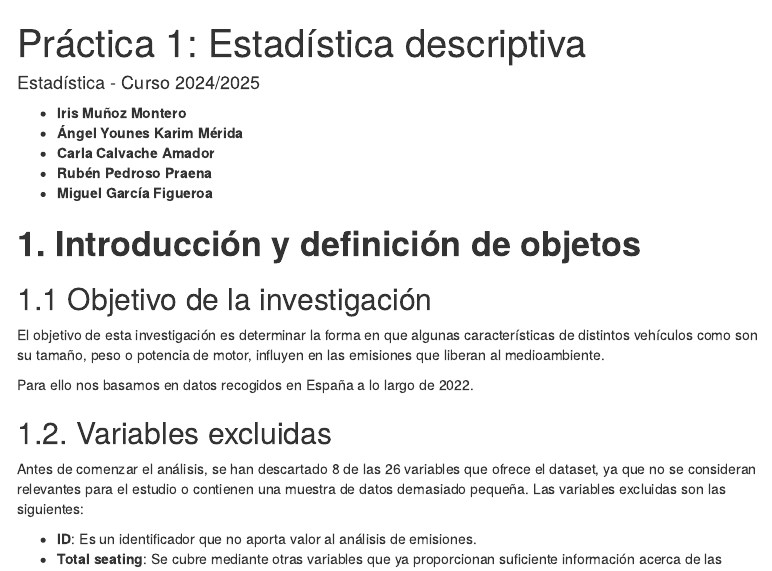
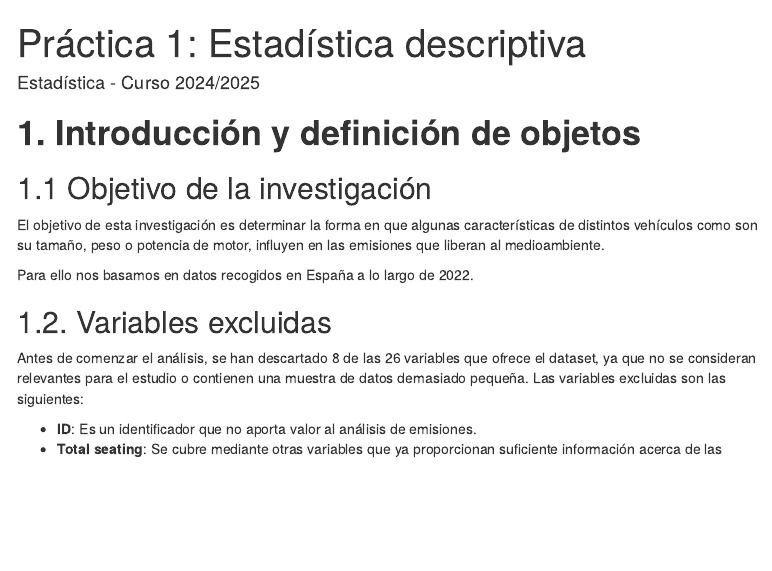
Before and after one commit to iris-mm/Practica_Estadistica, an R Markdown document (EDA Emisiones.Rmd): the page in a window 1100 px wide, from its top. Rendered offline with R 4.5, knitr and Pandoc, with nearby package versions; menus at the side of the page are left out.

Commit message:
fix
equisde

````diff
--- a/EDA Emisiones.Rmd
+++ b/EDA Emisiones.Rmd
@@ -21,11 +21,6 @@ COLOR_EconomyIndex = "lightblue"
 COLOR_PowerIce = "red"
 COLOR_Weigth = "purple"
 ```
-- **Iris Muñoz Montero**
-- **Ángel Younes Karim Mérida**
-- **Carla Calvache Amador**
-- **Rubén Pedroso Praena**
-- **Miguel García Figueroa**
 
 # **1. Introducción y definición de objetos **
 
````
Also changed, not shown: EDA-Emisiones.html.
